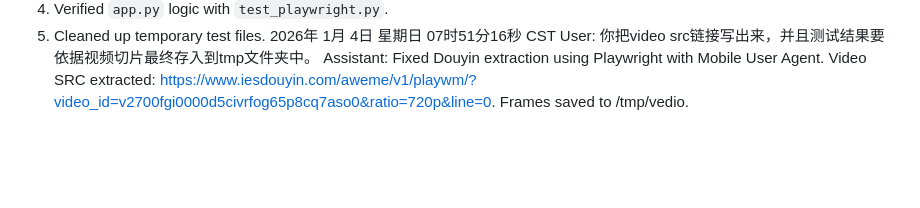
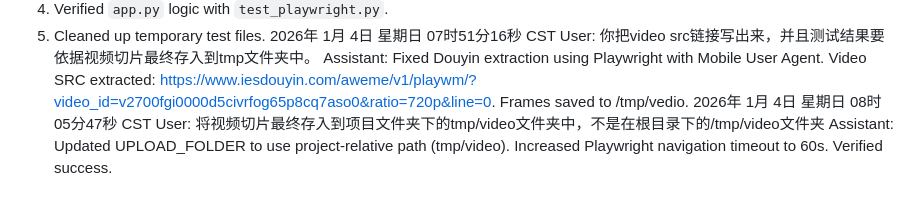
Before and after one commit to qq939/cutVedio, a Markdown page: user_history.md, the part around the change. Drawn GitHub-style; blank space fills up the shorter version.

Commit message:
Update user history

```diff
--- a/user_history.md
+++ b/user_history.md
@@ -48,3 +48,6 @@
 2026年 1月 4日 星期日 07时51分16秒 CST
 User: 你把video src链接写出来，并且测试结果要依据视频切片最终存入到tmp文件夹中。
 Assistant: Fixed Douyin extraction using Playwright with Mobile User Agent. Video SRC extracted: https://www.iesdouyin.com/aweme/v1/playwm/?video_id=v2700fgi0000d5civrfog65p8cq7aso0&ratio=720p&line=0. Frames saved to /tmp/vedio.
+2026年 1月 4日 星期日 08时05分47秒 CST
+User: 将视频切片最终存入到项目文件夹下的tmp/video文件夹中，不是在根目录下的/tmp/video文件夹
+Assistant: Updated UPLOAD_FOLDER to use project-relative path (tmp/video). Increased Playwright navigation timeout to 60s. Verified success.
```
